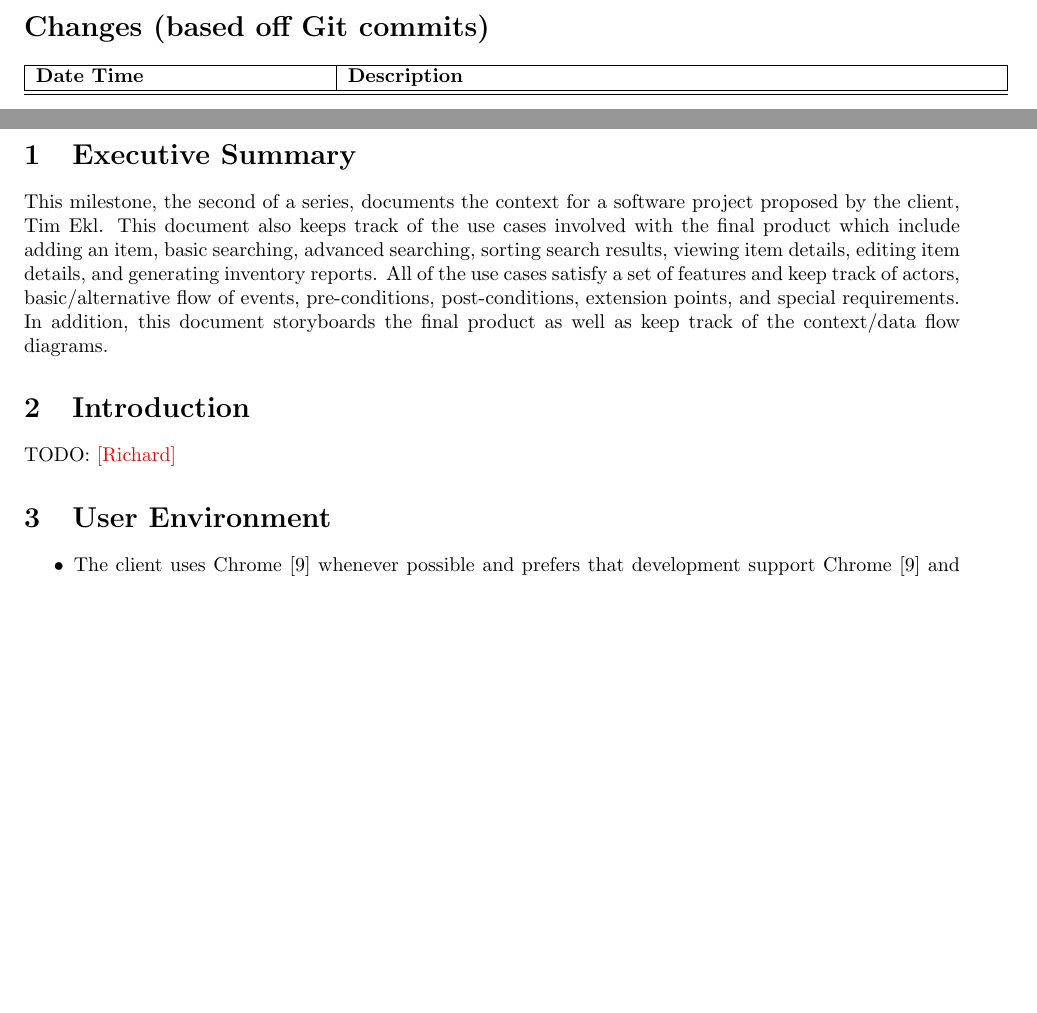
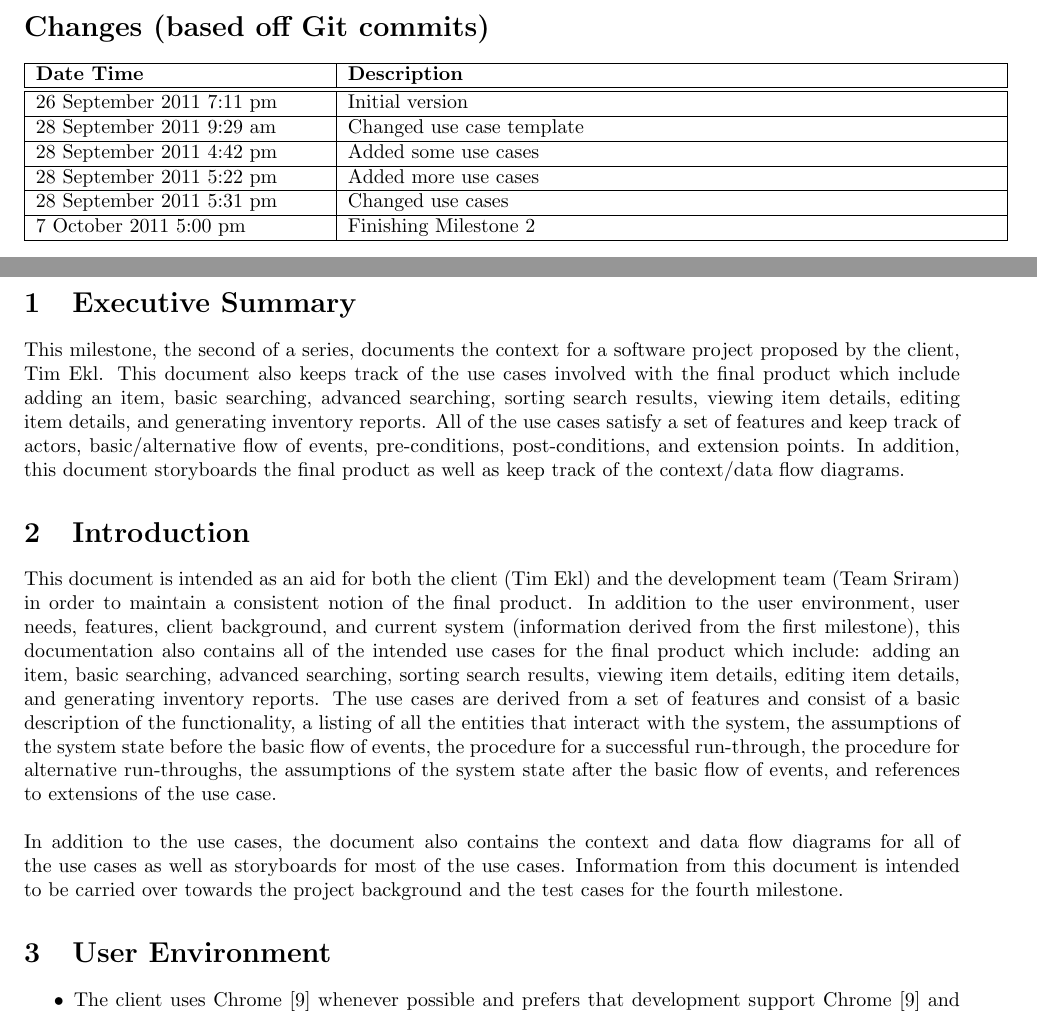
Before and after one commit to PersonalInventoryManager/Docs, a LaTeX document (Milestones/M2.tex): two parts of pages 3 and 4 of 37, joined at a grey line, cut so that both start at the same text, the shorter picture padded with empty space. Compiled offline with pdfLaTeX.

Commit message:
finished milestone 2

```diff
--- a/Milestones/M2.tex
+++ b/Milestones/M2.tex
@@ -28,14 +28,28 @@
 \textbf{Date Time} & \textbf{Description}\\
 \hline
 \hline
+26 September 2011 7:11 pm & Initial version\\
+\hline
+28 September 2011 9:29 am & Changed use case template\\
+\hline
+28 September 2011 4:42 pm & Added some use cases\\
+\hline
+28 September 2011 5:22 pm & Added more use cases\\
+\hline
+28 September 2011 5:31 pm & Changed use cases\\
+\hline
+7 October 2011 5:00 pm & Finishing Milestone 2\\
+\hline
 \end{tabular}
 \clearpage
 
 \section{Executive Summary}
-This milestone, the second of a series, documents the context for a software project proposed by the client, Tim Ekl. This document also keeps track of the use cases involved with the final product which include adding an item, basic searching, advanced searching, sorting search results, viewing item details, editing item details, and generating inventory reports. All of the use cases satisfy a set of features and keep track of actors, basic/alternative flow of events, pre-conditions, post-conditions, extension points, and special requirements. In addition, this document storyboards the final product as well as keep track of the context/data flow diagrams.
+This milestone, the second of a series, documents the context for a software project proposed by the client, Tim Ekl. This document also keeps track of the use cases involved with the final product which include adding an item, basic searching, advanced searching, sorting search results, viewing item details, editing item details, and generating inventory reports. All of the use cases satisfy a set of features and keep track of actors, basic/alternative flow of events, pre-conditions, post-conditions, and extension points. In addition, this document storyboards the final product as well as keep track of the context/data flow diagrams.
 
 \section{Introduction}
-TODO: \richard
+This document is intended as an aid for both the client (Tim Ekl) and the development team (Team Sriram) in order to maintain a consistent notion of the final product.  In addition to the user environment, user needs, features, client background, and current system (information derived from the first milestone), this documentation also contains all of the intended use cases for the final product which include:  adding an item, basic searching, advanced searching, sorting search results, viewing item details, editing item details, and generating inventory reports.  The use cases are derived from a set of features and consist of a basic description of the functionality, a listing of all the entities that interact with the system, the assumptions of the system state before the basic flow of events, the procedure for a successful run-through, the procedure for alternative run-throughs, the assumptions of the system state after the basic flow of events, and references to extensions of the use case.\\
+~\\
+In addition to the use cases, the document also contains the context and data flow diagrams for all of the use cases as well as storyboards for most of the use cases.  Information from this document is intended to be carried over towards the project background and the test cases for the fourth milestone.
 
 \section{User Environment}
 \begin{itemize}
```
Also changed, not shown: Milestones/M1.tex (+2 -14 lines), Milestones/M1.pdf, Milestones/M2.tex (4 more changed lines).
